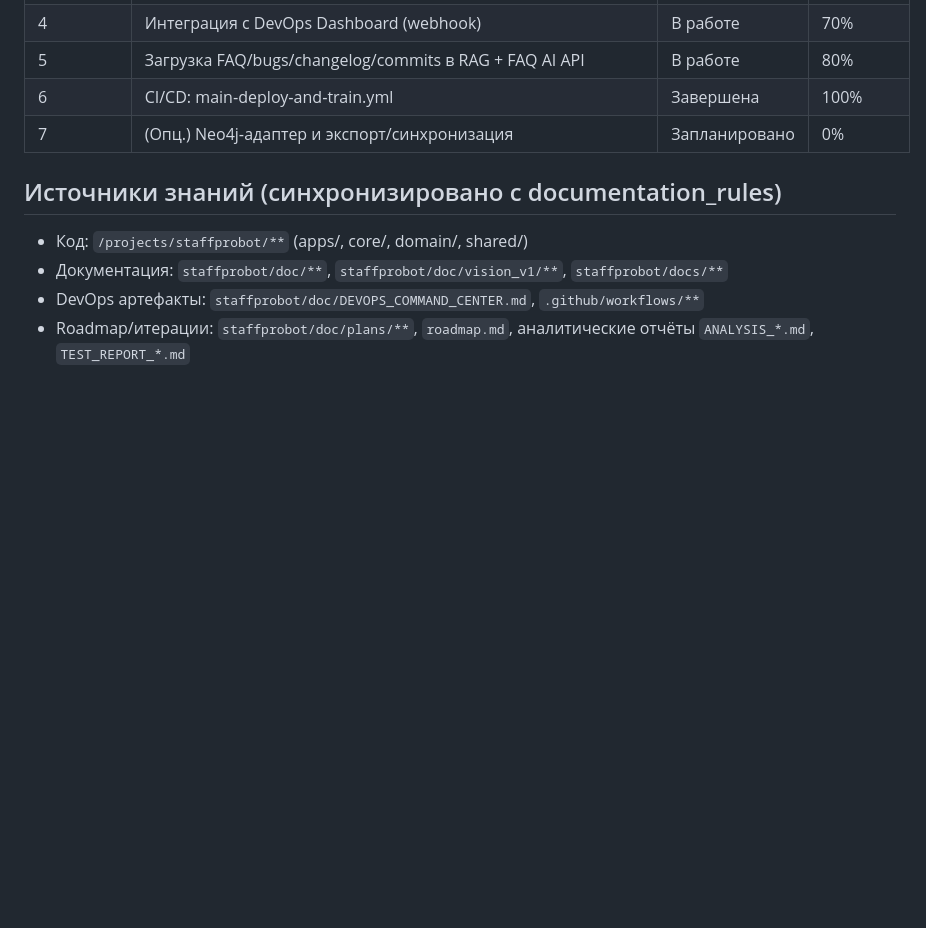
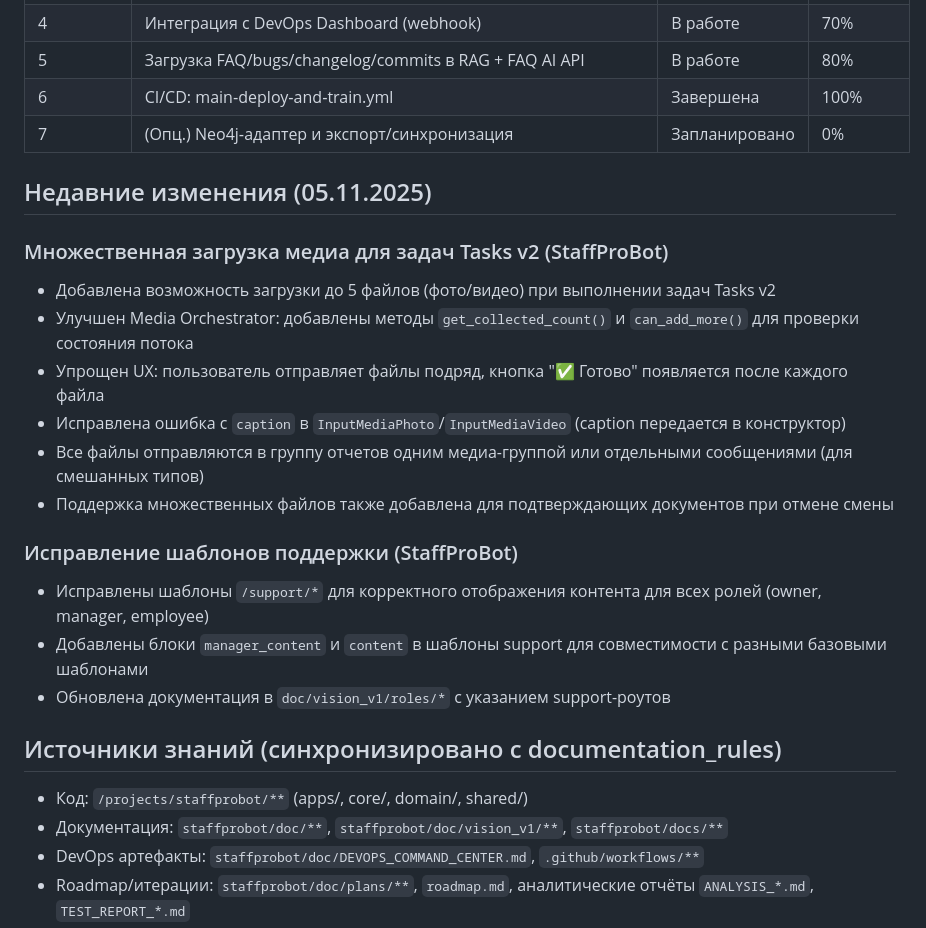
Before and after one commit to Deniskada/project-brain, a Markdown page: docs/roadmap.md, the part around the change. GitHub-like rendering; blank space fills up the shorter version.

Commit message:
Обновление: множественная загрузка медиа для задач Tasks v2

```diff
--- a/docs/roadmap.md
+++ b/docs/roadmap.md
@@ -13,6 +13,21 @@
 | 5 | Загрузка FAQ/bugs/changelog/commits в RAG + FAQ AI API | В работе | 80% |
 | 6 | CI/CD: main‑deploy‑and‑train.yml | Завершена | 100% |
 | 7 | (Опц.) Neo4j‑адаптер и экспорт/синхронизация | Запланировано | 0% |
+
+## Недавние изменения (05.11.2025)
+
+### Множественная загрузка медиа для задач Tasks v2 (StaffProBot)
+- Добавлена возможность загрузки до 5 файлов (фото/видео) при выполнении задач Tasks v2
+- Улучшен Media Orchestrator: добавлены методы `get_collected_count()` и `can_add_more()` для проверки состояния потока
+- Упрощен UX: пользователь отправляет файлы подряд, кнопка "✅ Готово" появляется после каждого файла
+- Исправлена ошибка с `caption` в `InputMediaPhoto`/`InputMediaVideo` (caption передается в конструктор)
+- Все файлы отправляются в группу отчетов одним медиа-группой или отдельными сообщениями (для смешанных типов)
+- Поддержка множественных файлов также добавлена для подтверждающих документов при отмене смены
+
+### Исправление шаблонов поддержки (StaffProBot)
+- Исправлены шаблоны `/support/*` для корректного отображения контента для всех ролей (owner, manager, employee)
+- Добавлены блоки `manager_content` и `content` в шаблоны support для совместимости с разными базовыми шаблонами
+- Обновлена документация в `doc/vision_v1/roles/*` с указанием support-роутов
 
 ## Источники знаний (синхронизировано с documentation_rules)
 
```
